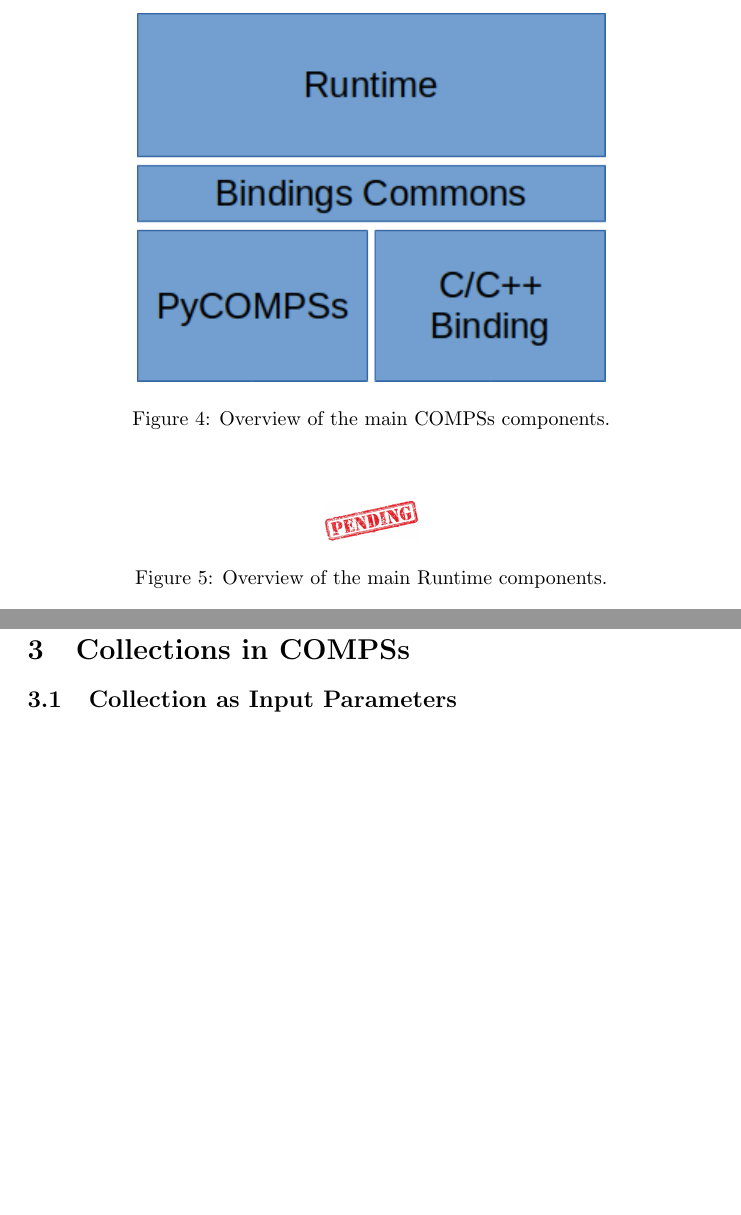
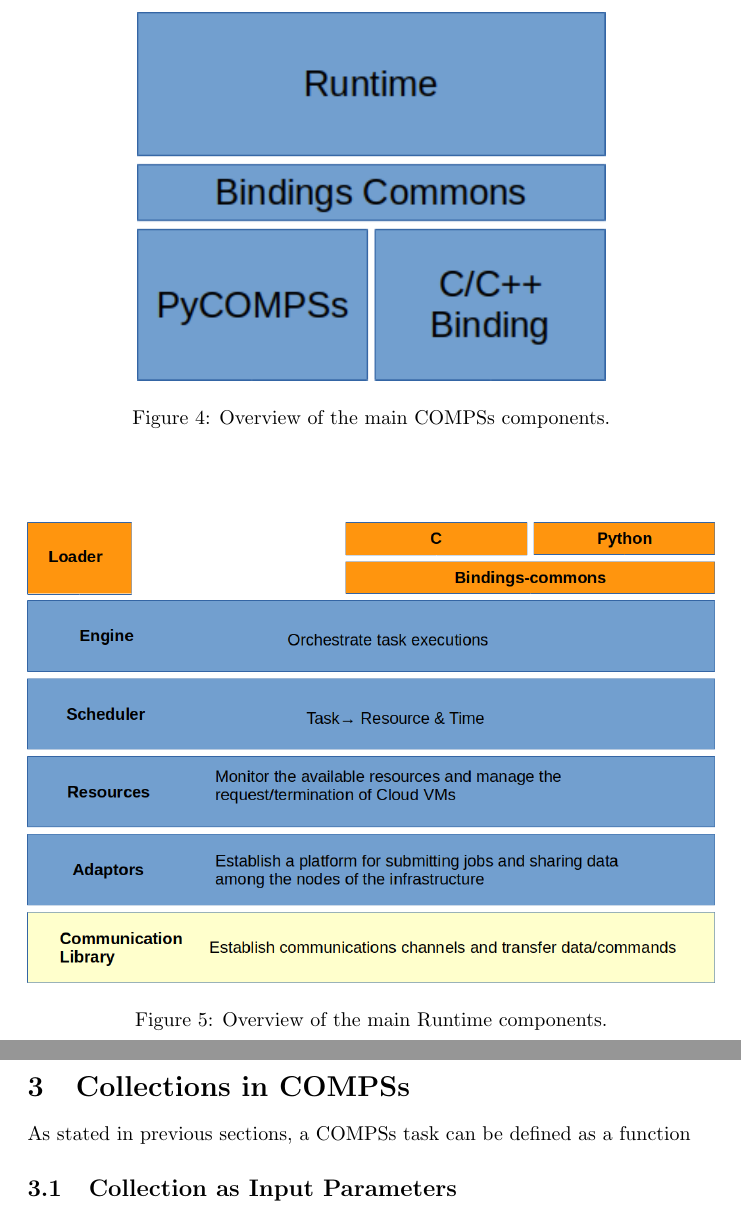
Before and after one commit to srgrr/TFM, a LaTeX document (tex/main.tex, which reads tex/collections.tex, tex/compss.tex): two parts of pages 7 and 9 of 10, joined at a grey line, cut so that both start at the same text, the shorter picture padded with empty space. Compiled offline with pdfLaTeX.

Commit message:
Add Runtime components figure (thx Francesc)

```diff
--- a/tex/collections.tex
+++ b/tex/collections.tex
@@ -1,6 +1,6 @@
 \section{Collections in COMPSs}
 \label{sec:col}
-
+As stated in previous sections, a COMPSs task can be defined as a function
 
 \subsection{Collection as Input Parameters}
 \label{subsec:col_in}
--- a/tex/compss.tex
+++ b/tex/compss.tex
@@ -39,10 +39,9 @@ An overview of the main COMPSs components can be found in figure \ref{fig:compss
 \label{fig:compss_modules}
 \end{figure}
 
-%TODO: Ask Francesc help with this one
 \begin{figure}
 \centering
-\includegraphics{figures/pending.jpg}
+\includegraphics[scale = 0.45]{figures/runtime_modules.png}
 \caption{Overview of the main Runtime components.}
 \label{fig:runtime_modules}
 \end{figure}
```
Also changed, not shown: tex/figures/runtime_modules.png (added).
